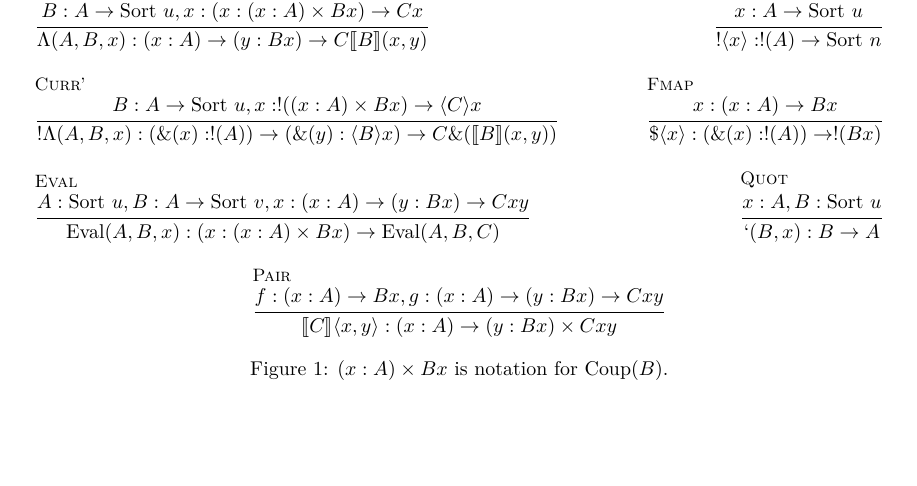
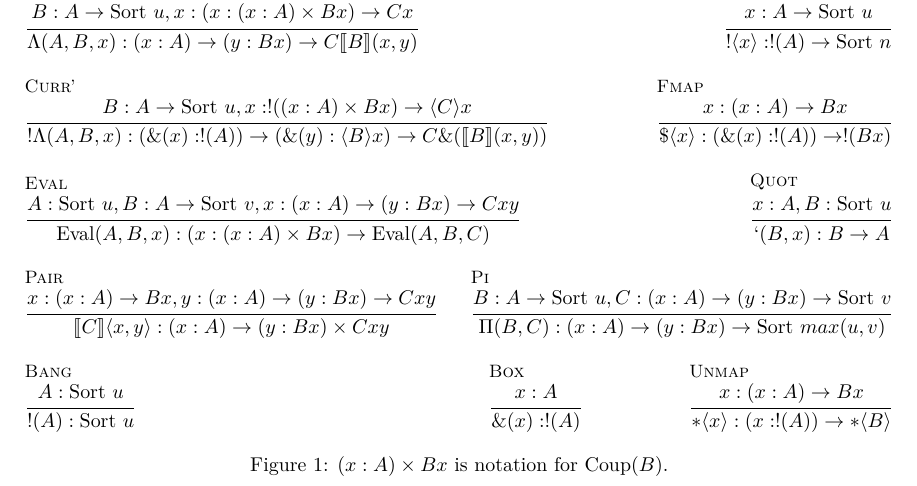
Before and after one commit to lexzaiello/DCC, a LaTeX document (papers/infer.tex): part of the page, cut so that both start at the same text, the shorter picture padded with empty space. Compiled offline with XeLaTeX.

Commit message:
almost done infer cheat sheet

```diff
--- a/papers/infer.tex
+++ b/papers/infer.tex
@@ -140,11 +140,27 @@
     \inferrule[Quot]
     {x : A, B : \sort{u}}
     {`(B, x) : B \arr A}}\\\\
-    \multicolumn{3}{c}{
+    \multicolumn{1}{l}{
     \inferrule[Pair]
-    {f : (x : A) \arr B x, g : (x : A) \arr (y : B x) \arr C x y}
+    {x : (x : A) \arr B x, y : (x : A) \arr (y : B x) \arr C x y}
     {\llb C \rrb \la x, y \ra : (x : A) \arr (y : B x) \times C x y}
-    }
+    } &
+    \multicolumn{2}{r}{
+    \inferrule[Pi]
+    {B : A \arr \sort{u}, C : (x : A) \arr (y : B x) \arr \sort{v}}
+    {\Pi (B, C) : (x : A) \arr (y : B x) \arr \sort{max(u, v)}}}\\\\
+    \multicolumn{1}{l}{
+    \inferrule[Bang]
+    {A : \sort{u}}
+    {!(A) : \sort{u}}} &
+    \multicolumn{1}{c}{
+    \inferrule[Box]
+    {x : A}
+    {\&(x) : !(A)}} &
+    \multicolumn{1}{r}{
+    \inferrule[Unmap]
+    {x : (x : A) \arr B x}
+    {*\la x \ra : (x : !(A)) \arr * \la B \ra}}
   \end{tabular}
   \caption{\((x : A) \times B x\) is notation for \(\text{Coup}(B)\).}
 \end{figure}
```
Also changed, not shown: 2 other files.
